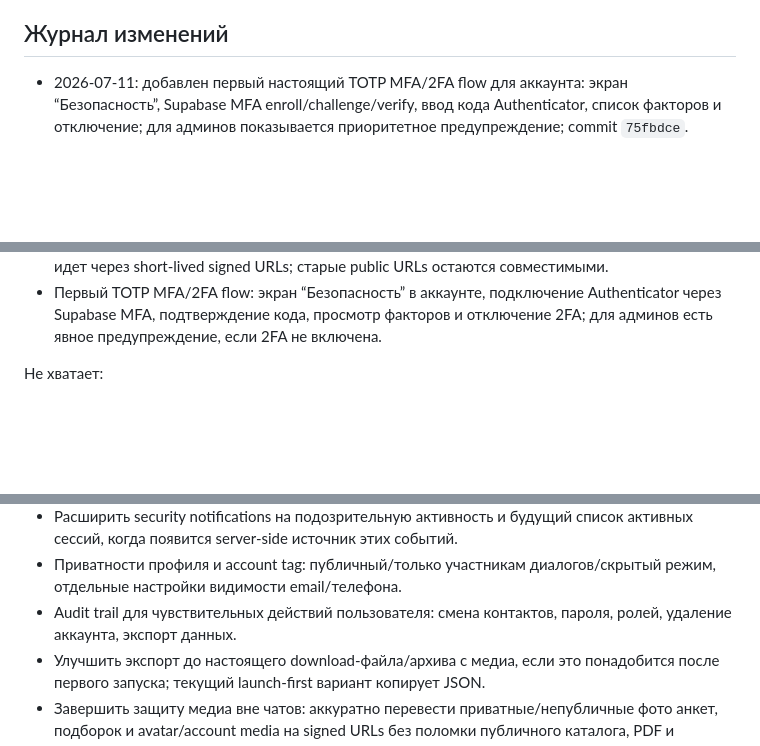
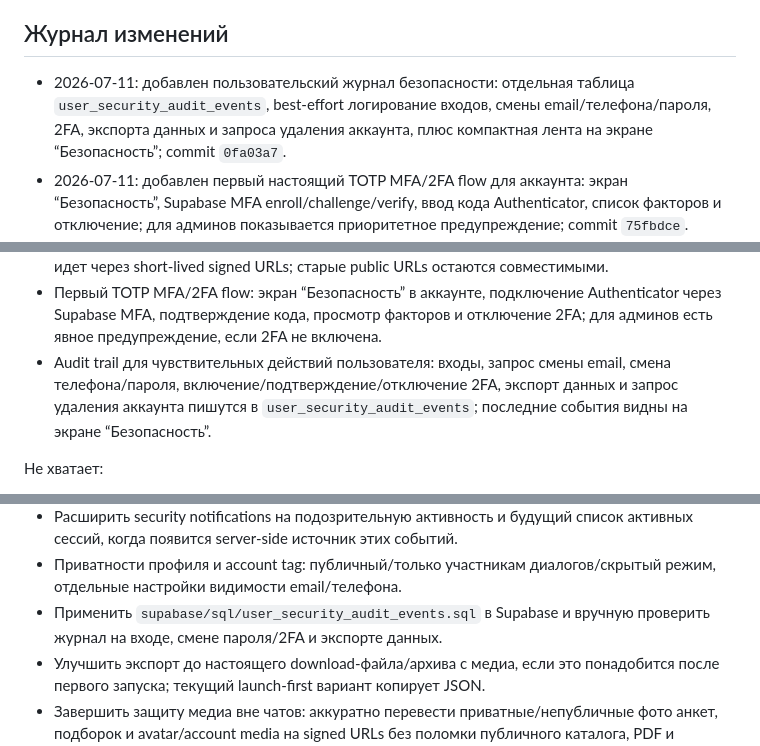
Before and after one commit to AresArtemius/PKModelApp, a Markdown page: docs/product_roadmap.md, 3 parts joined by grey strips. GitHub-like rendering; blank space fills up the shorter version.

Commit message:
Update roadmap for security audit trail

```diff
--- a/docs/product_roadmap.md
+++ b/docs/product_roadmap.md
@@ -12,6 +12,7 @@
 
 ## Журнал изменений
 
+- 2026-07-11: добавлен пользовательский журнал безопасности: отдельная таблица `user_security_audit_events`, best-effort логирование входов, смены email/телефона/пароля, 2FA, экспорта данных и запроса удаления аккаунта, плюс компактная лента на экране “Безопасность”; commit `0fa03a7`.
 - 2026-07-11: добавлен первый настоящий TOTP MFA/2FA flow для аккаунта: экран “Безопасность”, Supabase MFA enroll/challenge/verify, ввод кода Authenticator, список факторов и отключение; для админов показывается приоритетное предупреждение; commit `75fbdce`.
 - 2026-07-10: начата защита чувствительных медиа: новые вложения чатов загружаются в private bucket `chat-media`, в сообщениях хранятся `storage://` ссылки, UI получает short-lived signed URLs через resolver; SQL `chat_media_storage_guard.sql`; commit `2177f79`.
 - 2026-07-10: добавлена страница “Данные и удаление”: JSON export в буфер обмена, понятное описание удаления персональных данных и исправлен back fallback профиля аккаунта, чтобы не оставаться на сером экране; commit `f099954`.
@@ -307,6 +308,7 @@ Changelog:
 - Data export и удаление персональных данных: отдельная страница “Данные и удаление” собирает JSON-экспорт доступных данных аккаунта в буфер обмена и объясняет процедуру удаления через `delete_my_account`.
 - Чувствительные чатовые медиа частично защищены: новые фото/видео/файлы/голосовые сообщения сохраняются в private bucket `chat-media`, в БД хранится `storage://` ссылка, показ идет через short-lived signed URLs; старые public URLs остаются совместимыми.
 - Первый TOTP MFA/2FA flow: экран “Безопасность” в аккаунте, подключение Authenticator через Supabase MFA, подтверждение кода, просмотр факторов и отключение 2FA; для админов есть явное предупреждение, если 2FA не включена.
+- Audit trail для чувствительных действий пользователя: входы, запрос смены email, смена телефона/пароля, включение/подтверждение/отключение 2FA, экспорт данных и запрос удаления аккаунта пишутся в `user_security_audit_events`; последние события видны на экране “Безопасность”.
 
 Не хватает:
 - Юридической финальной вычитки публичных документов перед масштабным запуском.
@@ -316,7 +318,7 @@ Changelog:
 - Полного server-side управления Auth-сессиями: список всех Supabase Auth sessions/devices, “выйти со всех устройств”, принудительный revoke старых refresh tokens.
 - Расширить security notifications на подозрительную активность и будущий список активных сессий, когда появится server-side источник этих событий.
 - Приватности профиля и account tag: публичный/только участникам диалогов/скрытый режим, отдельные настройки видимости email/телефона.
-- Audit trail для чувствительных действий пользователя: смена контактов, пароля, ролей, удаление аккаунта, экспорт данных.
+- Применить `supabase/sql/user_security_audit_events.sql` в Supabase и вручную проверить журнал на входе, смене пароля/2FA и экспорте данных.
 - Улучшить экспорт до настоящего download-файла/архива с медиа, если это понадобится после первого запуска; текущий launch-first вариант копирует JSON.
 - Завершить защиту медиа вне чатов: аккуратно перевести приватные/непубличные фото анкет, подборок и avatar/account media на signed URLs без поломки публичного каталога, PDF и клиентских подборок; добавить watermark/anti-scraping там, где уместно.
 - Content moderation/safety flow для жалоб, блокировок пользователей и скрытия подозрительных аккаунтов.
```
